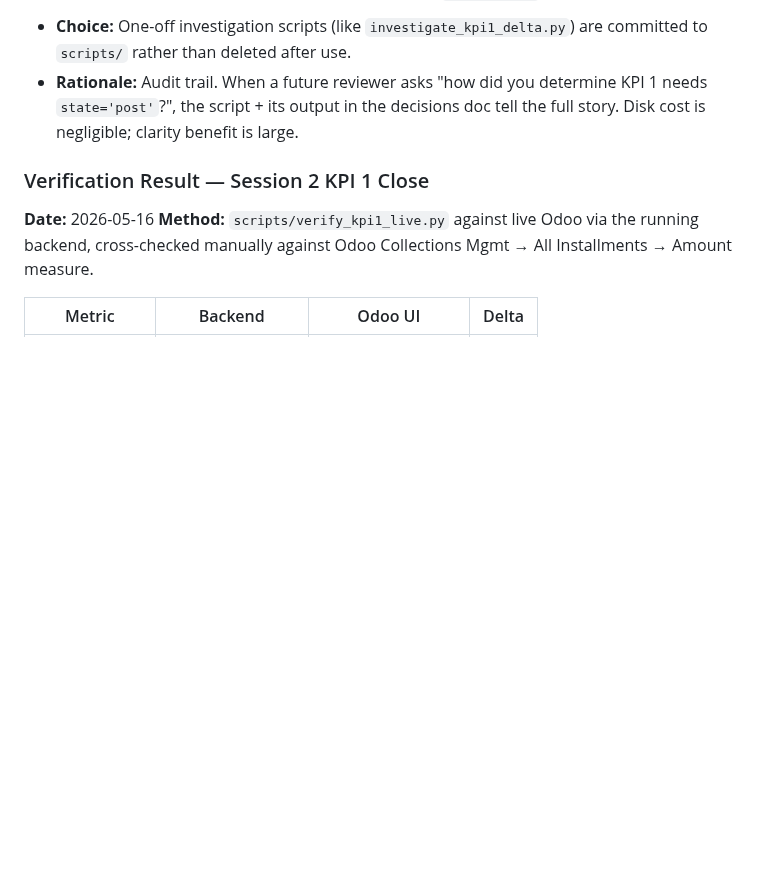
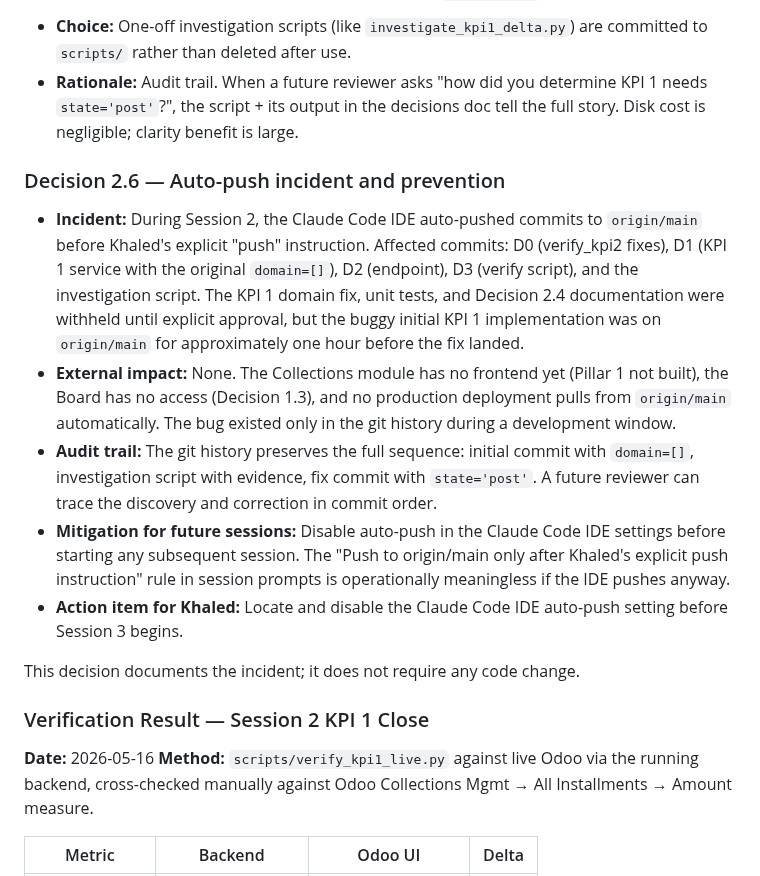
Before and after one commit to Wolfy-Wooolfy/LaVerde-ERP-AI-Engine, a Markdown page: docs/MODULE_2_IMPLEMENTATION_DECISIONS.md, the part around the change. GitHub-like rendering; blank space fills up the shorter version.

Commit message:
docs(module-2): document session 2 auto-push incident (Decision 2.6)
Co-Authored-By: Claude Sonnet 4.6 <noreply@anthropic.com>

```diff
--- a/docs/MODULE_2_IMPLEMENTATION_DECISIONS.md
+++ b/docs/MODULE_2_IMPLEMENTATION_DECISIONS.md
@@ -239,6 +239,37 @@ is production-ready from a numeric-correctness standpoint.
   its output in the decisions doc tell the full story. Disk
   cost is negligible; clarity benefit is large.
 
+### Decision 2.6 — Auto-push incident and prevention
+
+- **Incident:** During Session 2, the Claude Code IDE auto-pushed
+  commits to `origin/main` before Khaled's explicit "push"
+  instruction. Affected commits: D0 (verify_kpi2 fixes), D1
+  (KPI 1 service with the original `domain=[]`), D2 (endpoint),
+  D3 (verify script), and the investigation script. The KPI 1
+  domain fix, unit tests, and Decision 2.4 documentation were
+  withheld until explicit approval, but the buggy initial
+  KPI 1 implementation was on `origin/main` for approximately
+  one hour before the fix landed.
+- **External impact:** None. The Collections module has no
+  frontend yet (Pillar 1 not built), the Board has no access
+  (Decision 1.3), and no production deployment pulls from
+  `origin/main` automatically. The bug existed only in the git
+  history during a development window.
+- **Audit trail:** The git history preserves the full sequence:
+  initial commit with `domain=[]`, investigation script with
+  evidence, fix commit with `state='post'`. A future reviewer
+  can trace the discovery and correction in commit order.
+- **Mitigation for future sessions:** Disable auto-push in the
+  Claude Code IDE settings before starting any subsequent
+  session. The "Push to origin/main only after Khaled's explicit
+  push instruction" rule in session prompts is operationally
+  meaningless if the IDE pushes anyway.
+- **Action item for Khaled:** Locate and disable the Claude
+  Code IDE auto-push setting before Session 3 begins.
+
+This decision documents the incident; it does not require any
+code change.
+
 ### Verification Result — Session 2 KPI 1 Close
 
 **Date:** 2026-05-16
```
